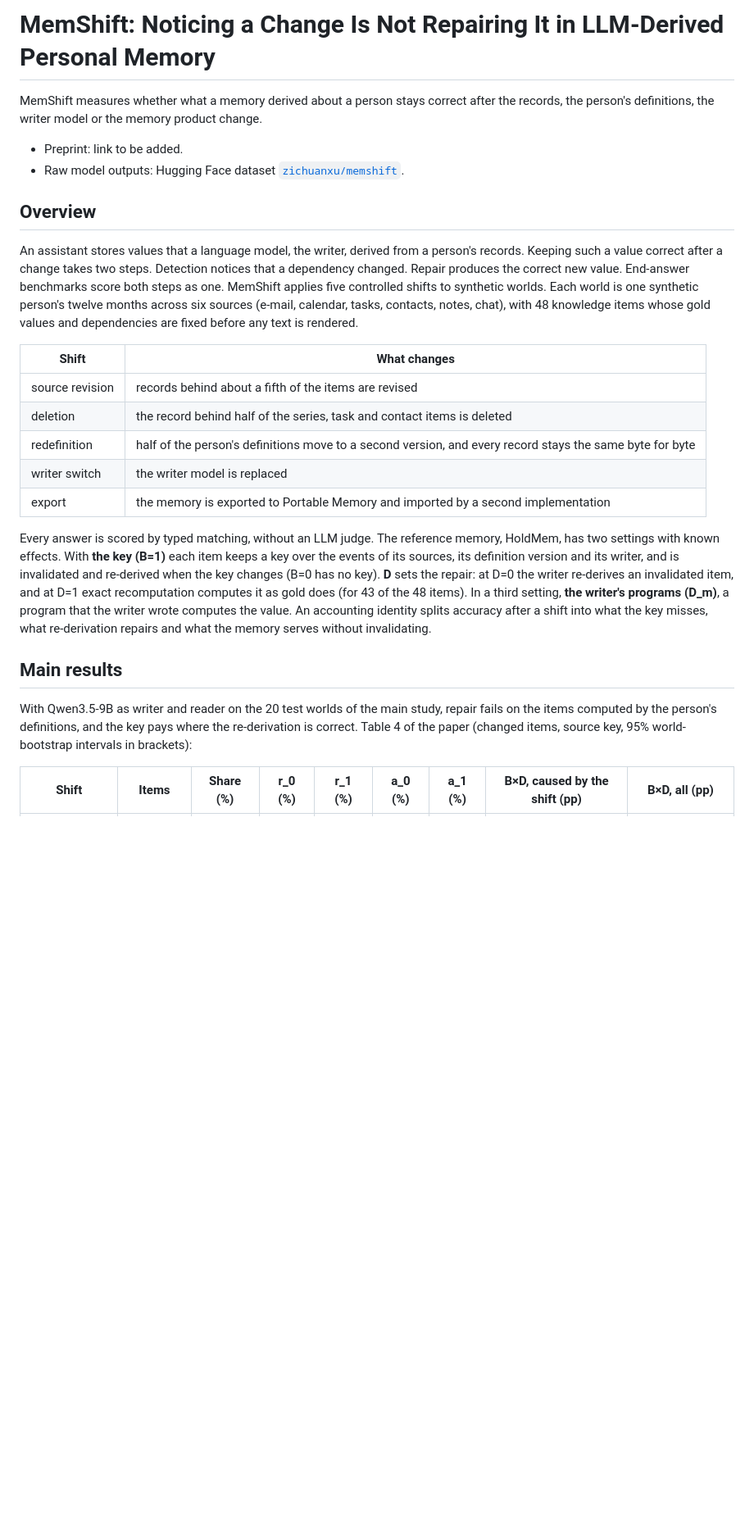
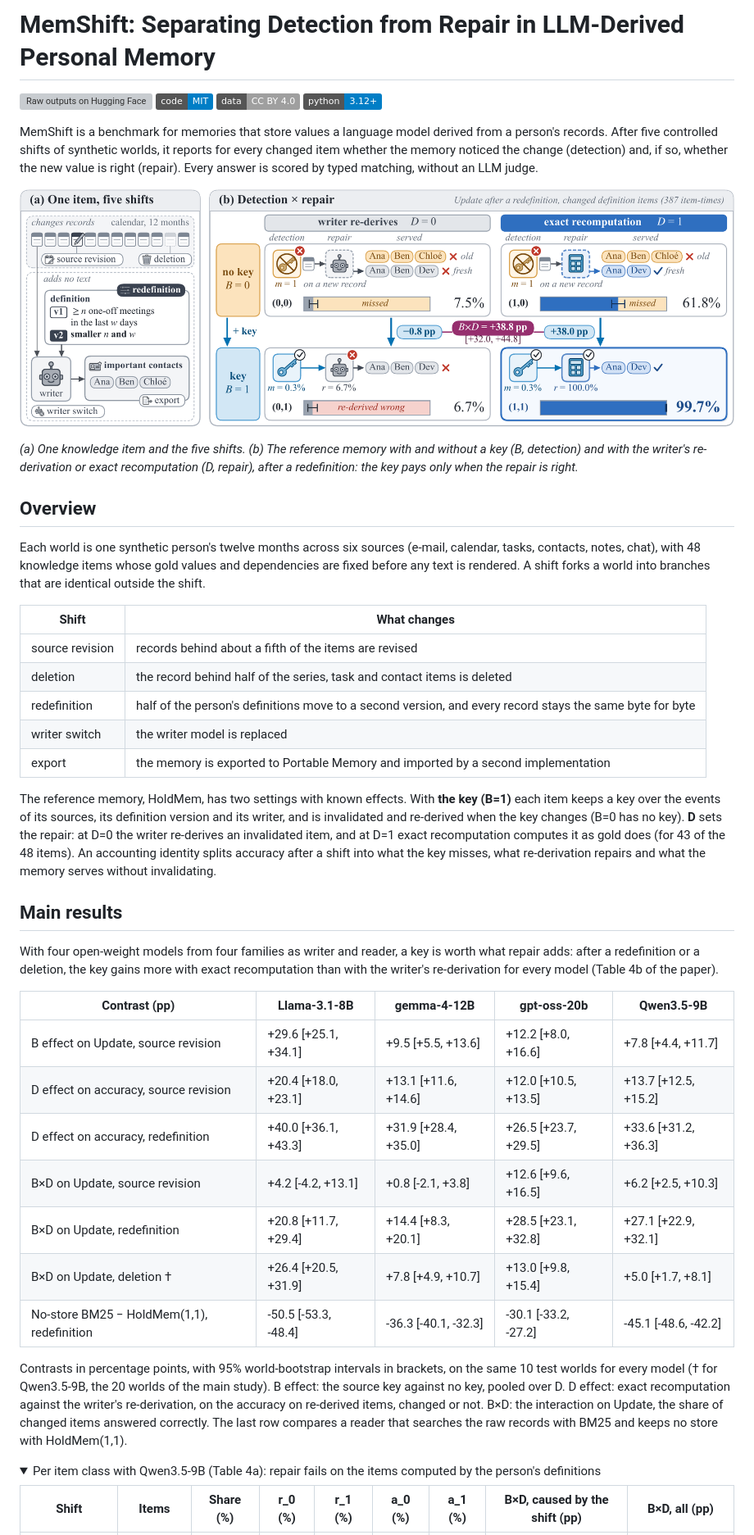
Before and after one commit to zichuanxu/memshift, a Markdown page: README.md, the part around one of its changes. Shown at 82% size. Rendered like a GitHub page; pictures changed too: docs/assets/memshift_overview.png (added); folded sections open; badges without logos; blank space fills up the shorter version; grey boxes are pictures that could not be loaded.

Commit message:
Release of f60c269: README after top-venue benchmark repos, overview figure, four-model results table

```diff
--- a/README.md
+++ b/README.md
@@ -1,19 +1,29 @@
-# MemShift: Noticing a Change Is Not Repairing It in LLM-Derived Personal Memory
+# MemShift: Separating Detection from Repair in LLM-Derived Personal Memory
 
-MemShift measures whether what a memory derived about a person stays correct after the records, the
-person's definitions, the writer model or the memory product change.
+<!-- Add the paper link (arXiv) to this row when the preprint is out. -->
+[![Raw outputs on Hugging Face](https://img.shields.io/badge/%F0%9F%A4%97%20raw%20outputs-zichuanxu%2Fmemshift-yellow)](https://huggingface.co/datasets/zichuanxu/memshift)
+[![Code: MIT](https://img.shields.io/badge/code-MIT-blue)](LICENSE)
+[![Data: CC BY 4.0](https://img.shields.io/badge/data-CC%20BY%204.0-lightgrey)](https://creativecommons.org/licenses/by/4.0/)
+[![Python 3.12+](https://img.shields.io/badge/python-3.12%2B-blue)](pyproject.toml)
 
-- Preprint: link to be added.
-- Raw model outputs: Hugging Face dataset [`zichuanxu/memshift`](https://huggingface.co/datasets/zichuanxu/memshift).
+MemShift is a benchmark for memories that store values a language model derived from a person's
+records. After five controlled shifts of synthetic worlds, it reports for every changed item
+whether the memory noticed the change (detection) and, if so, whether the new value is right
+(repair). Every answer is scored by typed matching, without an LLM judge.
+
+<p align="center">
+  <img src="docs/assets/memshift_overview.png" width="100%" alt="One item under the five shifts (a), and detection and repair as two factors of the reference memory after a redefinition (b)">
+</p>
+
+*(a) One knowledge item and the five shifts. (b) The reference memory with and without a key (B,
+detection) and with the writer's re-derivation or exact recomputation (D, repair), after a
+redefinition: the key pays only when the repair is right.*
 
 ## Overview
 
-An assistant stores values that a language model, the writer, derived from a person's records.
-Keeping such a value correct after a change takes two steps. Detection notices that a dependency
-changed. Repair produces the correct new value. End-answer benchmarks score both steps as one.
-MemShift applies five controlled shifts to synthetic worlds. Each world is one synthetic person's
-twelve months across six sources (e-mail, calendar, tasks, contacts, notes, chat), with 48 knowledge
-items whose gold values and dependencies are fixed before any text is rendered.
+Each world is one synthetic person's twelve months across six sources (e-mail, calendar, tasks,
+contacts, notes, chat), with 48 knowledge items whose gold values and dependencies are fixed before
+any text is rendered. A shift forks a world into branches that are identical outside the shift.
 
 | Shift | What changes |
 |---|---|
@@ -23,20 +33,38 @@ items whose gold values and dependencies are fixed before any text is rendered.
 | writer switch | the writer model is replaced |
 | export | the memory is exported to Portable Memory and imported by a second implementation |
 
-Every answer is scored by typed matching, without an LLM judge. The reference memory, HoldMem, has
-two settings with known effects. With **the key (B=1)** each item keeps a key over the events of its
-sources, its definition version and its writer, and is invalidated and re-derived when the key
-changes (B=0 has no key). **D** sets the repair: at D=0 the writer re-derives an invalidated item, and
-at D=1 exact recomputation computes it as gold does (for 43 of the 48 items). In a third setting,
-**the writer's programs (D_m)**, a program that the writer wrote computes the value. An accounting
-identity splits accuracy after a shift into what the key misses, what re-derivation repairs and
-what the memory serves without invalidating.
+The reference memory, HoldMem, has two settings with known effects. With **the key (B=1)** each item
+keeps a key over the events of its sources, its definition version and its writer, and is
+invalidated and re-derived when the key changes (B=0 has no key). **D** sets the repair: at D=0 the
+writer re-derives an invalidated item, and at D=1 exact recomputation computes it as gold does (for
+43 of the 48 items). An accounting identity splits accuracy after a shift into what the key misses,
+what re-derivation repairs and what the memory serves without invalidating.
 
 ## Main results
 
-With Qwen3.5-9B as writer and reader on the 20 test worlds of the main study, repair fails on the
-items computed by the person's definitions, and the key pays where the re-derivation is correct.
-Table 4 of the paper (changed items, source key, 95% world-bootstrap intervals in brackets):
+With four open-weight models from four families as writer and reader, a key is worth what repair
+adds: after a redefinition or a deletion, the key gains more with exact recomputation than with the
+writer's re-derivation for every model (Table 4b of the paper).
+
+| Contrast (pp) | Llama-3.1-8B | gemma-4-12B | gpt-oss-20b | Qwen3.5-9B |
+|---|---|---|---|---|
+| B effect on Update, source revision | +29.6 [+25.1, +34.1] | +9.5 [+5.5, +13.6] | +12.2 [+8.0, +16.6] | +7.8 [+4.4, +11.7] |
+| D effect on accuracy, source revision | +20.4 [+18.0, +23.1] | +13.1 [+11.6, +14.6] | +12.0 [+10.5, +13.5] | +13.7 [+12.5, +15.2] |
+| D effect on accuracy, redefinition | +40.0 [+36.1, +43.3] | +31.9 [+28.4, +35.0] | +26.5 [+23.7, +29.5] | +33.6 [+31.2, +36.3] |
+| B×D on Update, source revision | +4.2 [-4.2, +13.1] | +0.8 [-2.1, +3.8] | +12.6 [+9.6, +16.5] | +6.2 [+2.5, +10.3] |
+| B×D on Update, redefinition | +20.8 [+11.7, +29.4] | +14.4 [+8.3, +20.1] | +28.5 [+23.1, +32.8] | +27.1 [+22.9, +32.1] |
+| B×D on Update, deletion † | +26.4 [+20.5, +31.9] | +7.8 [+4.9, +10.7] | +13.0 [+9.8, +15.4] | +5.0 [+1.7, +8.1] |
+| No-store BM25 − HoldMem(1,1), redefinition | -50.5 [-53.3, -48.4] | -36.3 [-40.1, -32.3] | -30.1 [-33.2, -27.2] | -45.1 [-48.6, -42.2] |
+
+Contrasts in percentage points, with 95% world-bootstrap intervals in brackets, on the same 10 test
+worlds for every model († for Qwen3.5-9B, the 20 worlds of the main study). B effect: the source key
+against no key, pooled over D. D effect: exact recomputation against the writer's re-derivation, on
+the accuracy on re-derived items, changed or not. B×D: the interaction on Update, the share of
+changed items answered correctly. The last row compares a reader that searches the raw records with
+BM25 and keeps no store with HoldMem(1,1).
+
+<details>
+<summary>Per item class with Qwen3.5-9B (Table 4a): repair fails on the items computed by the person's definitions</summary>
 
 | Shift | Items | Share (%) | r_0 (%) | r_1 (%) | a_0 (%) | a_1 (%) | B×D, caused by the shift (pp) | B×D, all (pp) |
 |---|---|---|---|---|---|---|---|---|
```
Also changed, not shown: other parts of README.md (+27 -19 lines), 3 other files.
